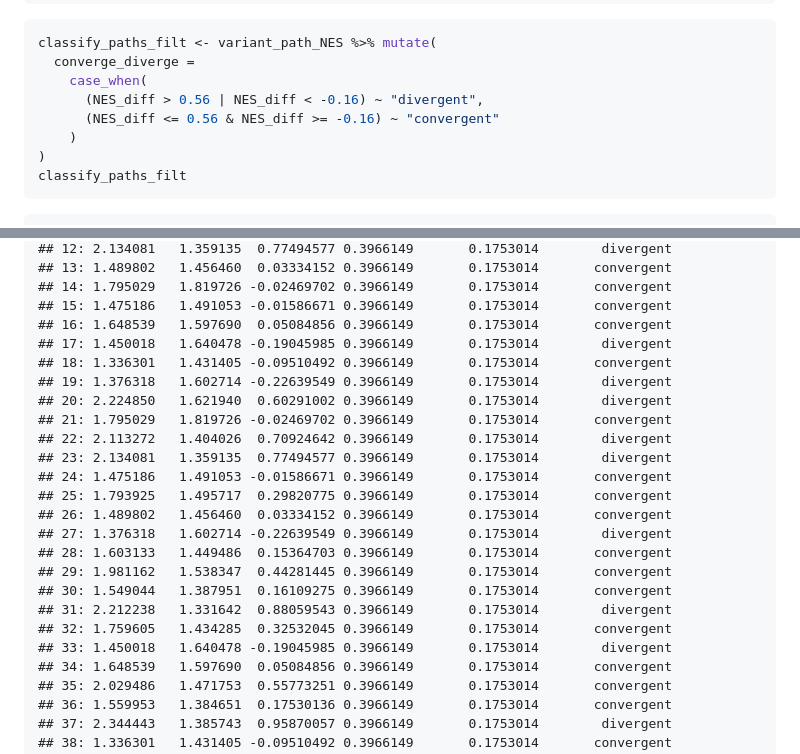
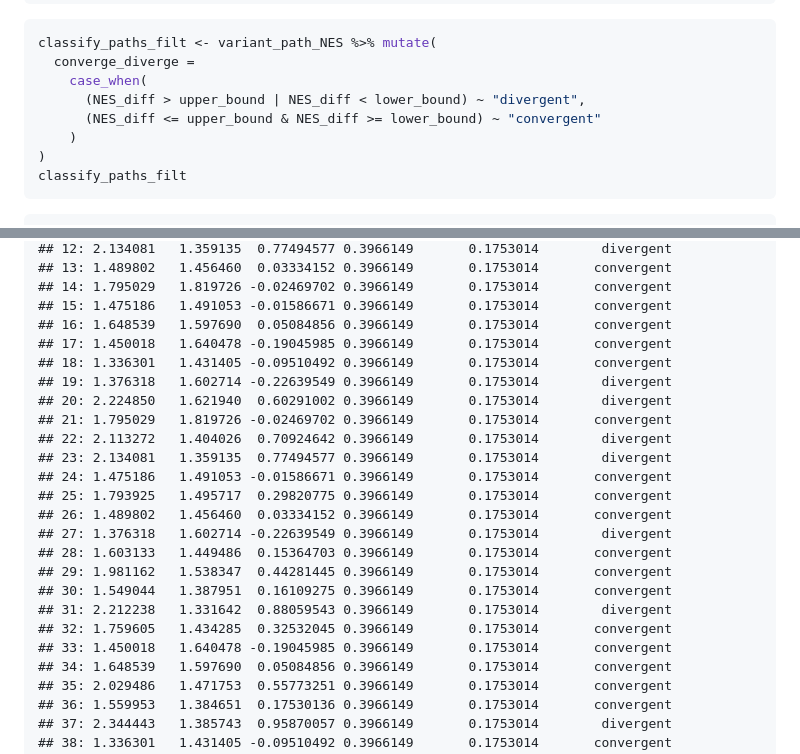
Before and after one commit to asmurrill29/common-vs-rare-variants-ASD, a Markdown page: scripts/fgsea.md, 2 parts joined by grey strips. Rendered like a GitHub page.

```diff
--- a/scripts/fgsea.md
+++ b/scripts/fgsea.md
@@ -1438,8 +1440,8 @@ most_convergent
 classify_paths_filt <- variant_path_NES %>% mutate(
   converge_diverge =
     case_when(
-      (NES_diff > 0.56 | NES_diff < -0.16) ~ "divergent",
-      (NES_diff <= 0.56 & NES_diff >= -0.16) ~ "convergent"
+      (NES_diff > upper_bound | NES_diff < lower_bound) ~ "divergent",
+      (NES_diff <= upper_bound & NES_diff >= lower_bound) ~ "convergent"
     )
 )
 classify_paths_filt
@@ -1666,7 +1668,7 @@ classify_all_paths_overlap_filt
     ## 14: 1.795029   1.819726 -0.02469702 0.3966149       0.1753014       convergent
     ## 15: 1.475186   1.491053 -0.01586671 0.3966149       0.1753014       convergent
     ## 16: 1.648539   1.597690  0.05084856 0.3966149       0.1753014       convergent
-    ## 17: 1.450018   1.640478 -0.19045985 0.3966149       0.1753014        divergent
+    ## 17: 1.450018   1.640478 -0.19045985 0.3966149       0.1753014       convergent
     ## 18: 1.336301   1.431405 -0.09510492 0.3966149       0.1753014       convergent
     ## 19: 1.376318   1.602714 -0.22639549 0.3966149       0.1753014        divergent
     ## 20: 2.224850   1.621940  0.60291002 0.3966149       0.1753014        divergent
@@ -1682,7 +1684,7 @@ classify_all_paths_overlap_filt
     ## 30: 1.549044   1.387951  0.16109275 0.3966149       0.1753014       convergent
     ## 31: 2.212238   1.331642  0.88059543 0.3966149       0.1753014        divergent
     ## 32: 1.759605   1.434285  0.32532045 0.3966149       0.1753014       convergent
-    ## 33: 1.450018   1.640478 -0.19045985 0.3966149       0.1753014        divergent
+    ## 33: 1.450018   1.640478 -0.19045985 0.3966149       0.1753014       convergent
     ## 34: 1.648539   1.597690  0.05084856 0.3966149       0.1753014       convergent
     ## 35: 2.029486   1.471753  0.55773251 0.3966149       0.1753014       convergent
     ## 36: 1.559953   1.384651  0.17530136 0.3966149       0.1753014       convergent
```
Also changed, not shown: other parts of scripts/fgsea.md (+22 -20 lines).
